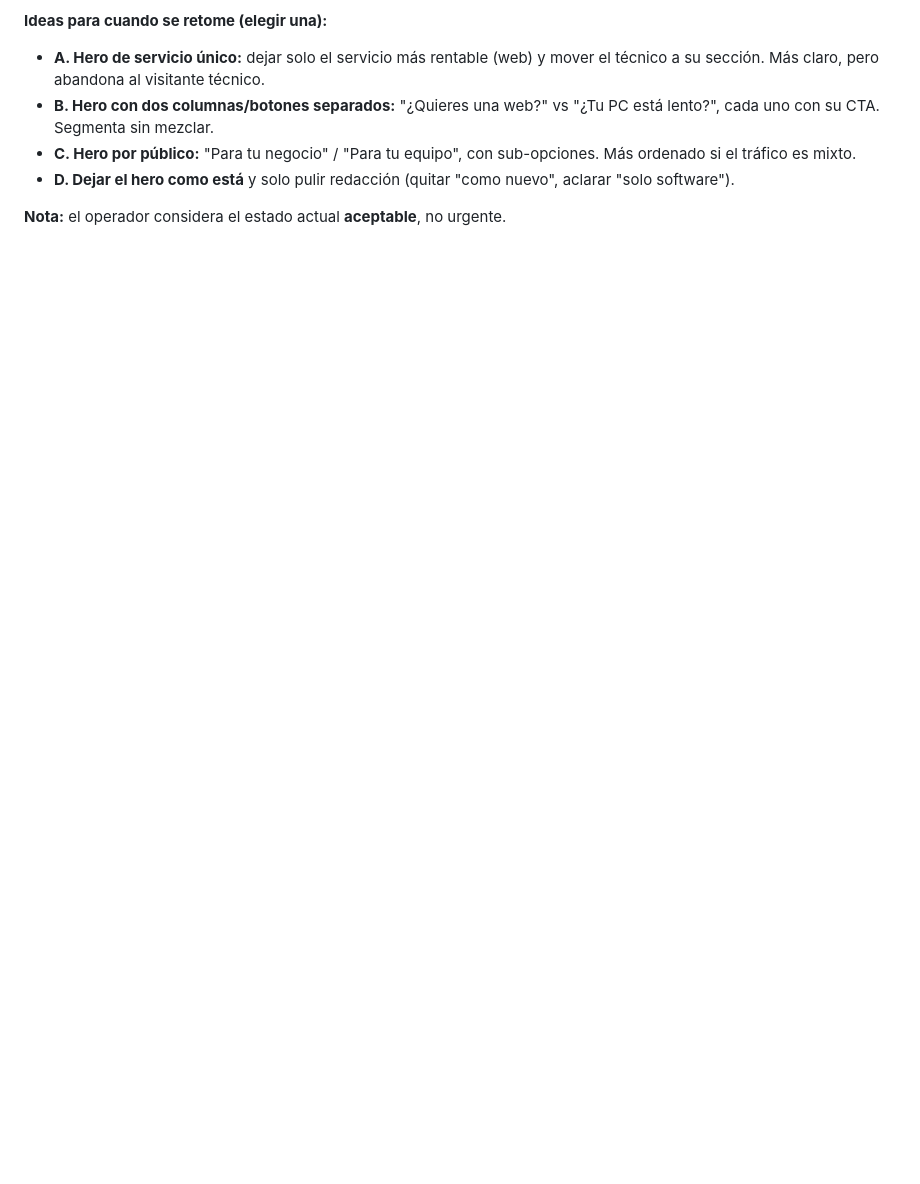
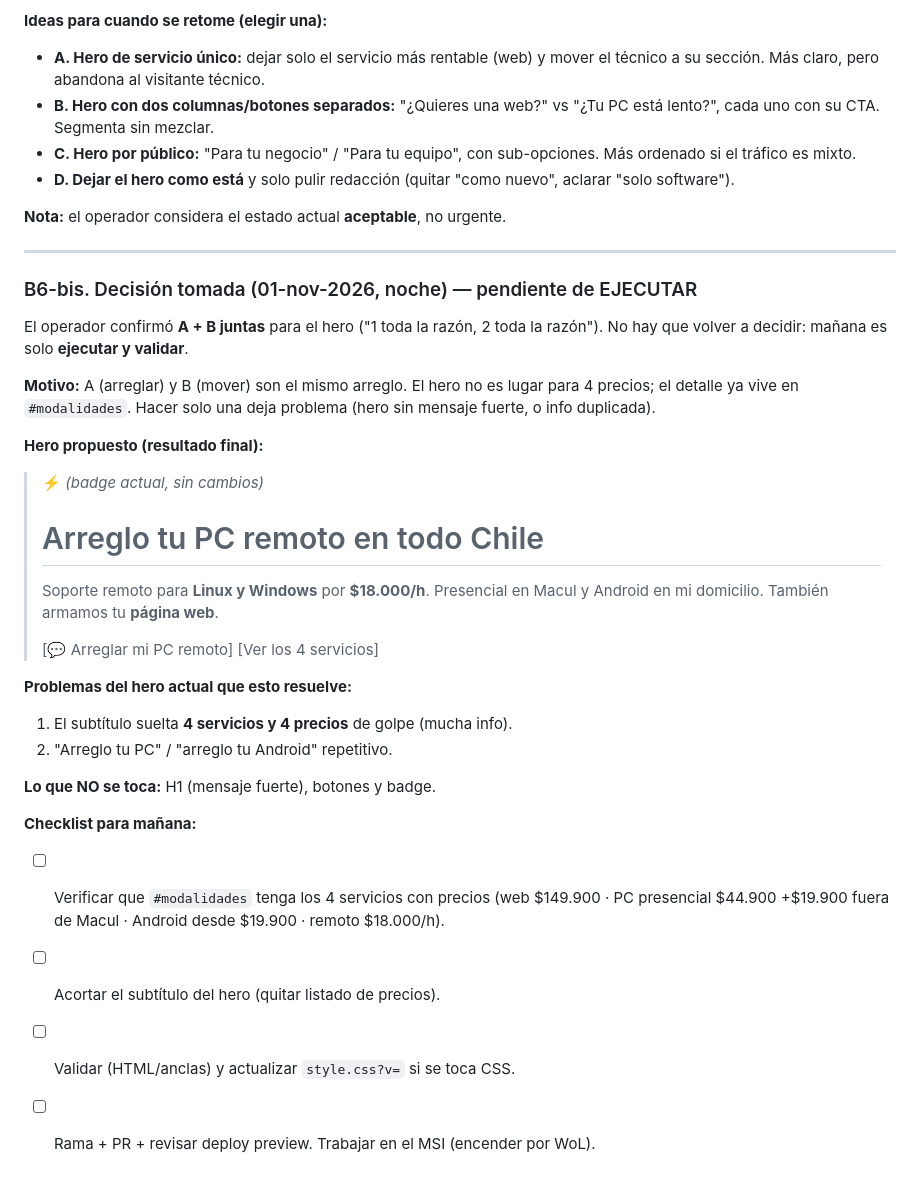
Before and after one commit to juanpablofuentealba/cachyos-chile, a Markdown page: PENDIENTES-SEO.md, the part around the change. GitHub-like rendering; blank space fills up the shorter version.

Commit message:
docs(pendientes): B6-bis - decision del operador (A+B) para el hero, lista para ejecutar (#21)
El operador confirmo arreglar+mover juntas. Deja el hero propuesto, los problemas
que resuelve, lo que NO se toca y un checklist para ejecutar manana sin volver a
decidir.

```diff
--- a/PENDIENTES-SEO.md
+++ b/PENDIENTES-SEO.md
@@ -161,3 +161,38 @@ pero anotado para mejorar.
   aclarar "solo software").
 
 **Nota:** el operador considera el estado actual **aceptable**, no urgente.
+
+---
+
+### B6-bis. Decisión tomada (01-nov-2026, noche) — pendiente de EJECUTAR
+
+El operador confirmó **A + B juntas** para el hero ("1 toda la razón, 2 toda la
+razón"). No hay que volver a decidir: mañana es solo **ejecutar y validar**.
+
+**Motivo:** A (arreglar) y B (mover) son el mismo arreglo. El hero no es lugar
+para 4 precios; el detalle ya vive en `#modalidades`. Hacer solo una deja
+problema (hero sin mensaje fuerte, o info duplicada).
+
+**Hero propuesto (resultado final):**
+
+> ⚡ *(badge actual, sin cambios)*
+>
+> # Arreglo tu PC remoto en todo Chile
+> Soporte remoto para **Linux y Windows** por **$18.000/h**. Presencial en Macul
+> y Android en mi domicilio. También armamos tu **página web**.
+>
+> [💬 Arreglar mi PC remoto] [Ver los 4 servicios]
+
+**Problemas del hero actual que esto resuelve:**
+1. El subtítulo suelta **4 servicios y 4 precios** de golpe (mucha info).
+2. "Arreglo tu PC" / "arreglo tu Android" repetitivo.
+
+**Lo que NO se toca:** H1 (mensaje fuerte), botones y badge.
+
+**Checklist para mañana:**
+- [ ] Verificar que `#modalidades` tenga los 4 servicios con precios
+      (web $149.900 · PC presencial $44.900 +$19.900 fuera de Macul ·
+      Android desde $19.900 · remoto $18.000/h).
+- [ ] Acortar el subtítulo del hero (quitar listado de precios).
+- [ ] Validar (HTML/anclas) y actualizar `style.css?v=` si se toca CSS.
+- [ ] Rama + PR + revisar deploy preview. Trabajar en el MSI (encender por WoL).
```
